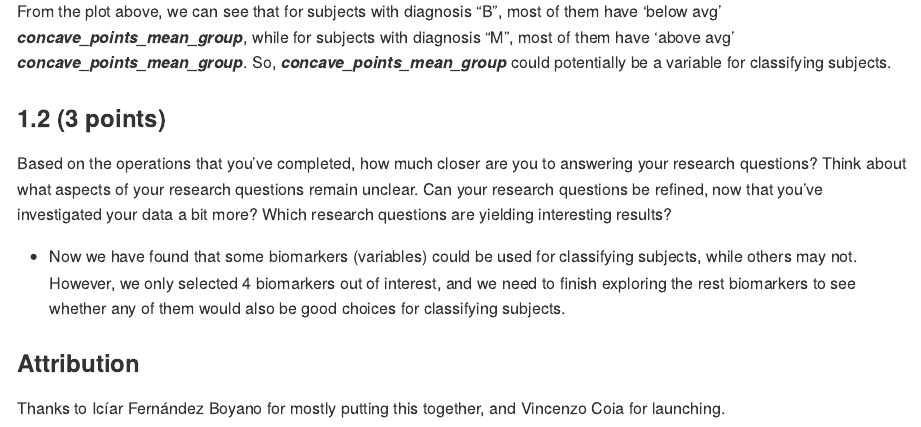
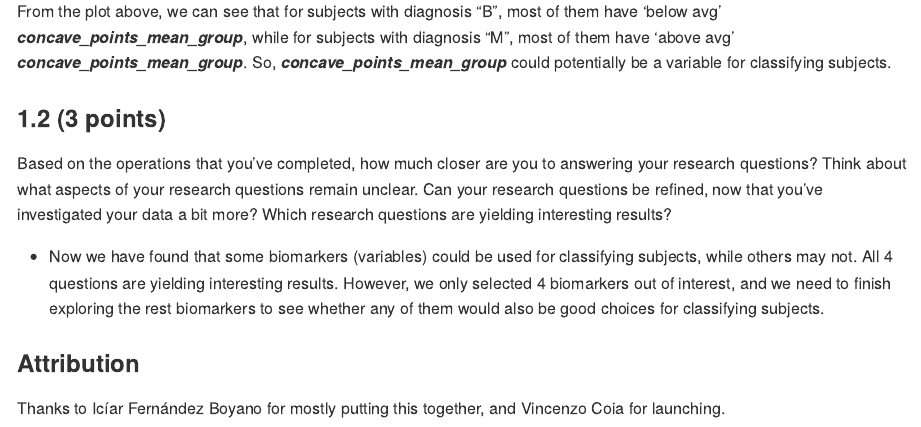
Before and after one commit to stat545ubc-2022/Mini-data-analysis-Jordan_Yu, an R Markdown document (mini-project-1.rmd): the page in a window 1100 px wide, from 11720 px down. Rendered offline with R 4.5, knitr and Pandoc, with nearby package versions; some code elsewhere in the file could not run offline; long lines of code are wrapped.

Commit message:
updated rmd file

```diff
--- a/mini-project-1.rmd
+++ b/mini-project-1.rmd
@@ -391,7 +388,7 @@ Based on the operations that you've completed, how much closer are you to answer
 
 <!-------------------------- Start your work below ---------------------------->
 
--   Now we have found that some biomarkers (variables) could be used for classifying subjects, while others may not. However, we only selected 4 biomarkers out of interest, and we need to finish exploring the rest biomarkers to see whether any of them would also be good choices for classifying subjects.
+-   Now we have found that some biomarkers (variables) could be used for classifying subjects, while others may not. All 4 questions are yielding interesting results. However, we only selected 4 biomarkers out of interest, and we need to finish exploring the rest biomarkers to see whether any of them would also be good choices for classifying subjects.
 
 <!----------------------------------------------------------------------------->
 
```
Also changed, not shown: mini-project-1.rmd (5 more changed lines).
